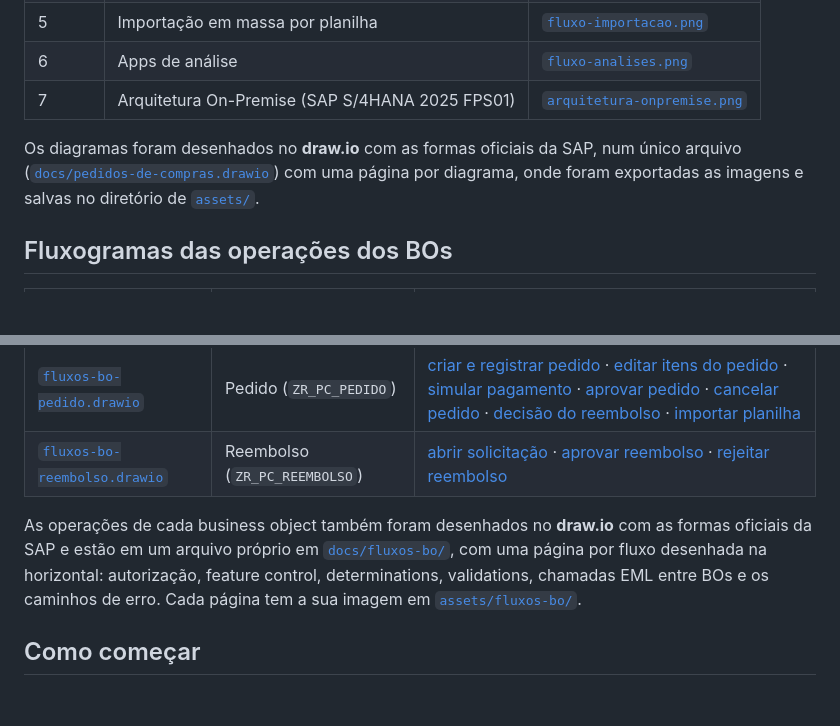
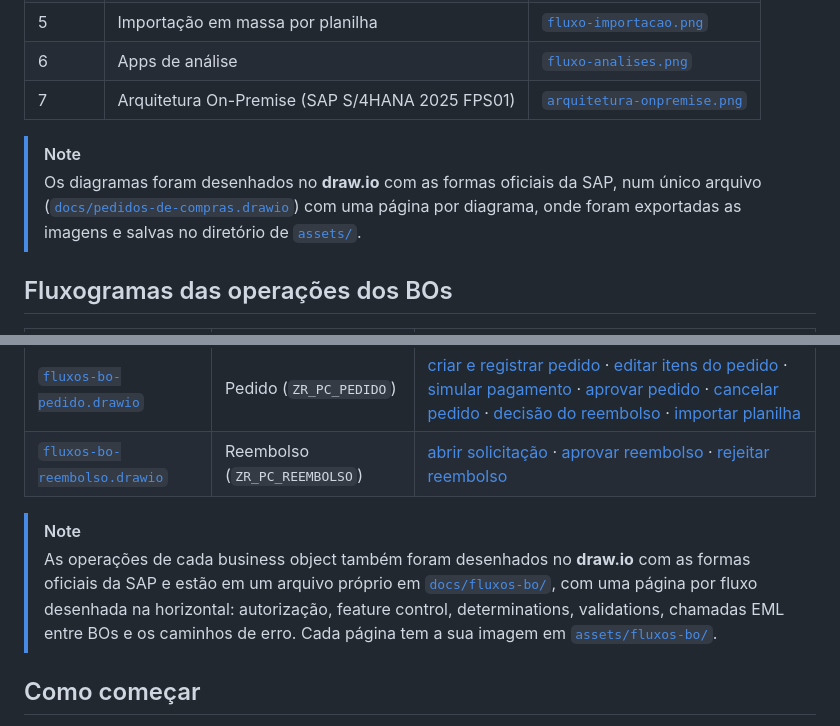
Before and after one commit to AdrianoBispo/sap-abap-rap-pedidos-de-compras-app, a Markdown page: README.md, 2 parts joined by grey strips. GitHub-like rendering; blank space fills up the shorter version.

Commit message:
docs: Adiciona notas ao README

```diff
--- a/README.md
+++ b/README.md
@@ -198,8 +198,10 @@ no [`ui5/README.md`](ui5/README.md).
 | 6      | Apps de análise                                 | [`fluxo-analises.png`](assets/fluxo-analises.png)               |
 | 7      | Arquitetura On-Premise (SAP S/4HANA 2025 FPS01) | [`arquitetura-onpremise.png`](assets/arquitetura-onpremise.png) |
 
-Os diagramas foram desenhados no **draw.io** com as formas oficiais da SAP, num único arquivo
-([`docs/pedidos-de-compras.drawio`](docs/pedidos-de-compras.drawio)) com uma página por diagrama, onde foram exportadas as imagens e salvas no diretório de [`assets/`](assets).
+> [!NOTE]
+> Os diagramas foram desenhados no **draw.io** com as formas oficiais da SAP, num único arquivo
+> ([`docs/pedidos-de-compras.drawio`](docs/pedidos-de-compras.drawio)) com uma página por diagrama,
+> onde foram exportadas as imagens e salvas no diretório de [`assets/`](assets).
 
 ## Fluxogramas das operações dos BOs
 
@@ -210,8 +212,11 @@ Os diagramas foram desenhados no **draw.io** com as formas oficiais da SAP, num
 | [`fluxos-bo-pedido.drawio`](docs/fluxos-bo/fluxos-bo-pedido.drawio)             | Pedido (`ZR_PC_PEDIDO`)              | [criar e registrar pedido](assets/fluxos-bo/pedido-1-criar-e-registrar-pedido.png) · [editar itens do pedido](assets/fluxos-bo/pedido-2-editar-itens-do-pedido.png) · [simular pagamento](assets/fluxos-bo/pedido-3-simular-pagamento.png) · [aprovar pedido](assets/fluxos-bo/pedido-4-aprovar-pedido.png) · [cancelar pedido](assets/fluxos-bo/pedido-5-cancelar-pedido.png) · [decisão do reembolso](assets/fluxos-bo/pedido-6-decisao-do-reembolso.png) · [importar planilha](assets/fluxos-bo/pedido-7-importar-planilha.png) |
 | [`fluxos-bo-reembolso.drawio`](docs/fluxos-bo/fluxos-bo-reembolso.drawio)       | Reembolso (`ZR_PC_REEMBOLSO`)        | [abrir solicitação](assets/fluxos-bo/reembolso-1-abrir-solicitacao.png) · [aprovar reembolso](assets/fluxos-bo/reembolso-2-aprovar-reembolso.png) · [rejeitar reembolso](assets/fluxos-bo/reembolso-3-rejeitar-reembolso.png)                                                                                                                                                                                                                                                                                                      |
 
-As operações de cada business object também foram desenhados no **draw.io** com as formas oficiais da SAP e estão em um arquivo próprio em [`docs/fluxos-bo/`](docs/fluxos-bo), com uma página por fluxo desenhada na horizontal: autorização, feature control, determinations, validations,
-chamadas EML entre BOs e os caminhos de erro. Cada página tem a sua imagem em [`assets/fluxos-bo/`](assets/fluxos-bo).
+> [!NOTE]
+> As operações de cada business object também foram desenhados no **draw.io** com as formas oficiais da SAP
+> e estão em um arquivo próprio em [`docs/fluxos-bo/`](docs/fluxos-bo), com uma página por fluxo desenhada na horizontal:
+> autorização, feature control, determinations, validations, chamadas EML entre BOs e os caminhos de erro.
+> Cada página tem a sua imagem em [`assets/fluxos-bo/`](assets/fluxos-bo).
 
 ## Como começar
 
```
